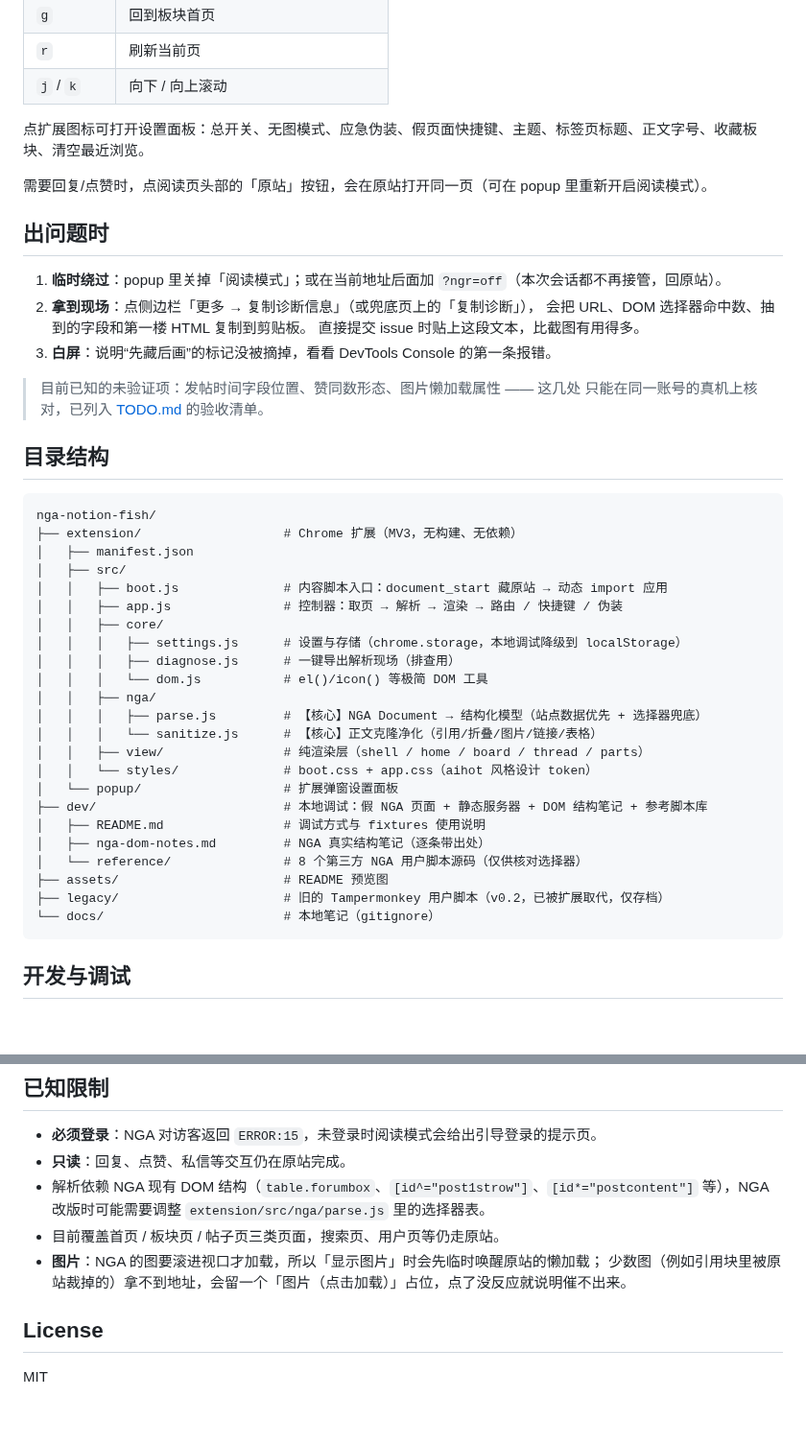
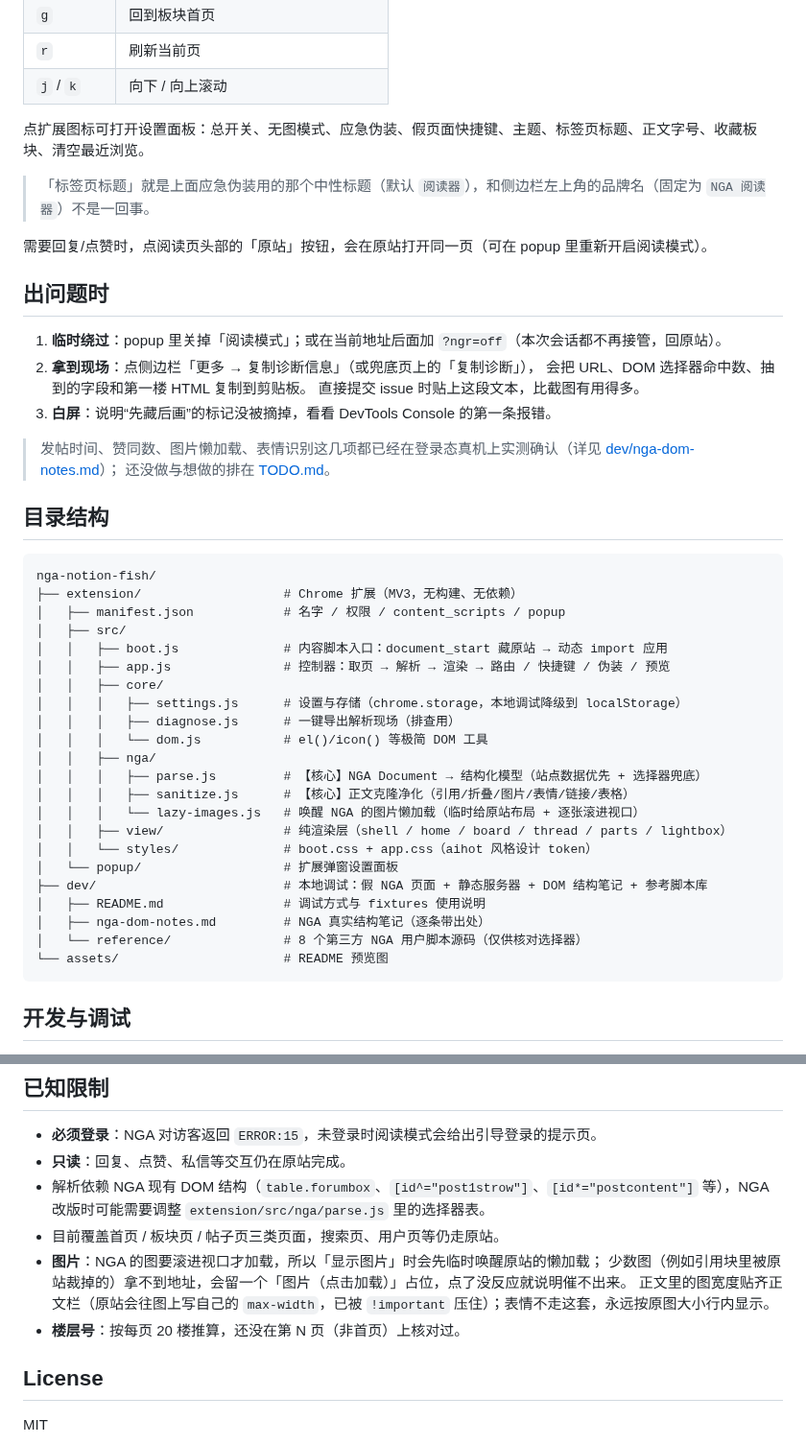
Before and after one commit to yuefeiduzi/nga-notion-fish, a Markdown page: README.md, 2 parts joined by grey strips. Shown at 96% size. GitHub-like rendering; blank space fills up the shorter version.

````diff
--- a/README.md
+++ b/README.md
@@ -48,6 +50,8 @@
 
 点扩展图标可打开设置面板：总开关、无图模式、应急伪装、假页面快捷键、主题、标签页标题、正文字号、收藏板块、清空最近浏览。
 
+> 「标签页标题」就是上面应急伪装用的那个中性标题（默认 `阅读器`），和侧边栏左上角的品牌名（固定为 `NGA 阅读器`）不是一回事。
+
 需要回复/点赞时，点阅读页头部的「原站」按钮，会在原站打开同一页（可在 popup 里重新开启阅读模式）。
 
 ## 出问题时
@@ -58,35 +62,34 @@
    直接提交 issue 时贴上这段文本，比截图有用得多。
 3. **白屏**：说明“先藏后画”的标记没被摘掉，看看 DevTools Console 的第一条报错。
 
-> 目前已知的未验证项：发帖时间字段位置、赞同数形态、图片懒加载属性 —— 这几处
-> 只能在同一账号的真机上核对，已列入 [TODO.md](TODO.md) 的验收清单。
+> 发帖时间、赞同数、图片懒加载、表情识别这几项都已经在登录态真机上实测确认（详见 [dev/nga-dom-notes.md](dev/nga-dom-notes.md)）；
+> 还没做与想做的排在 [TODO.md](TODO.md)。
 
 ## 目录结构
 
 ```
 nga-notion-fish/
 ├── extension/                   # Chrome 扩展（MV3，无构建、无依赖）
-│   ├── manifest.json
+│   ├── manifest.json            # 名字 / 权限 / content_scripts / popup
 │   ├── src/
 │   │   ├── boot.js              # 内容脚本入口：document_start 藏原站 → 动态 import 应用
-│   │   ├── app.js               # 控制器：取页 → 解析 → 渲染 → 路由 / 快捷键 / 伪装
+│   │   ├── app.js               # 控制器：取页 → 解析 → 渲染 → 路由 / 快捷键 / 伪装 / 预览
 │   │   ├── core/
 │   │   │   ├── settings.js      # 设置与存储（chrome.storage，本地调试降级到 localStorage）
 │   │   │   ├── diagnose.js      # 一键导出解析现场（排查用）
 │   │   │   └── dom.js           # el()/icon() 等极简 DOM 工具
 │   │   ├── nga/
 │   │   │   ├── parse.js         # 【核心】NGA Document → 结构化模型（站点数据优先 + 选择器兜底）
-│   │   │   └── sanitize.js      # 【核心】正文克隆净化（引用/折叠/图片/链接/表格）
-│   │   ├── view/                # 纯渲染层（shell / home / board / thread / parts）
+│   │   │   ├── sanitize.js      # 【核心】正文克隆净化（引用/折叠/图片/表情/链接/表格）
+│   │   │   └── lazy-images.js   # 唤醒 NGA 的图片懒加载（临时给原站布局 + 逐张滚进视口）
+│   │   ├── view/                # 纯渲染层（shell / home / board / thread / parts / lightbox）
 │   │   └── styles/              # boot.css + app.css（aihot 风格设计 token）
 │   └── popup/                   # 扩展弹窗设置面板
 ├── dev/                         # 本地调试：假 NGA 页面 + 静态服务器 + DOM 结构笔记 + 参考脚本库
 │   ├── README.md                # 调试方式与 fixtures 使用说明
 │   ├── nga-dom-notes.md         # NGA 真实结构笔记（逐条带出处）
 │   └── reference/               # 8 个第三方 NGA 用户脚本源码（仅供核对选择器）
-├── assets/                      # README 预览图
-├── legacy/                      # 旧的 Tampermonkey 用户脚本（v0.2，已被扩展取代，仅存档）
-└── docs/                        # 本地笔记（gitignore）
+└── assets/                      # README 预览图
 ```
 
 ## 开发与调试
@@ -120,6 +123,8 @@ http://127.0.0.1:8765/read.php?tid=1234567&nopostarg=1
 - 目前覆盖首页 / 板块页 / 帖子页三类页面，搜索页、用户页等仍走原站。
 - **图片**：NGA 的图要滚进视口才加载，所以「显示图片」时会先临时唤醒原站的懒加载；
   少数图（例如引用块里被原站裁掉的）拿不到地址，会留一个「图片（点击加载）」占位，点了没反应就说明催不出来。
+  正文里的图宽度贴齐正文栏（原站会往图上写自己的 `max-width`，已被 `!important` 压住）；表情不走这套，永远按原图大小行内显示。
+- **楼层号**：按每页 20 楼推算，还没在第 N 页（非首页）上核对过。
 
 ## License
 
````
Also changed, not shown: other parts of README.md (+10 -8 lines), AGENTS.md (+6 -5 lines), TODO.md (+47 -41 lines), assets/preview-reading.png.
